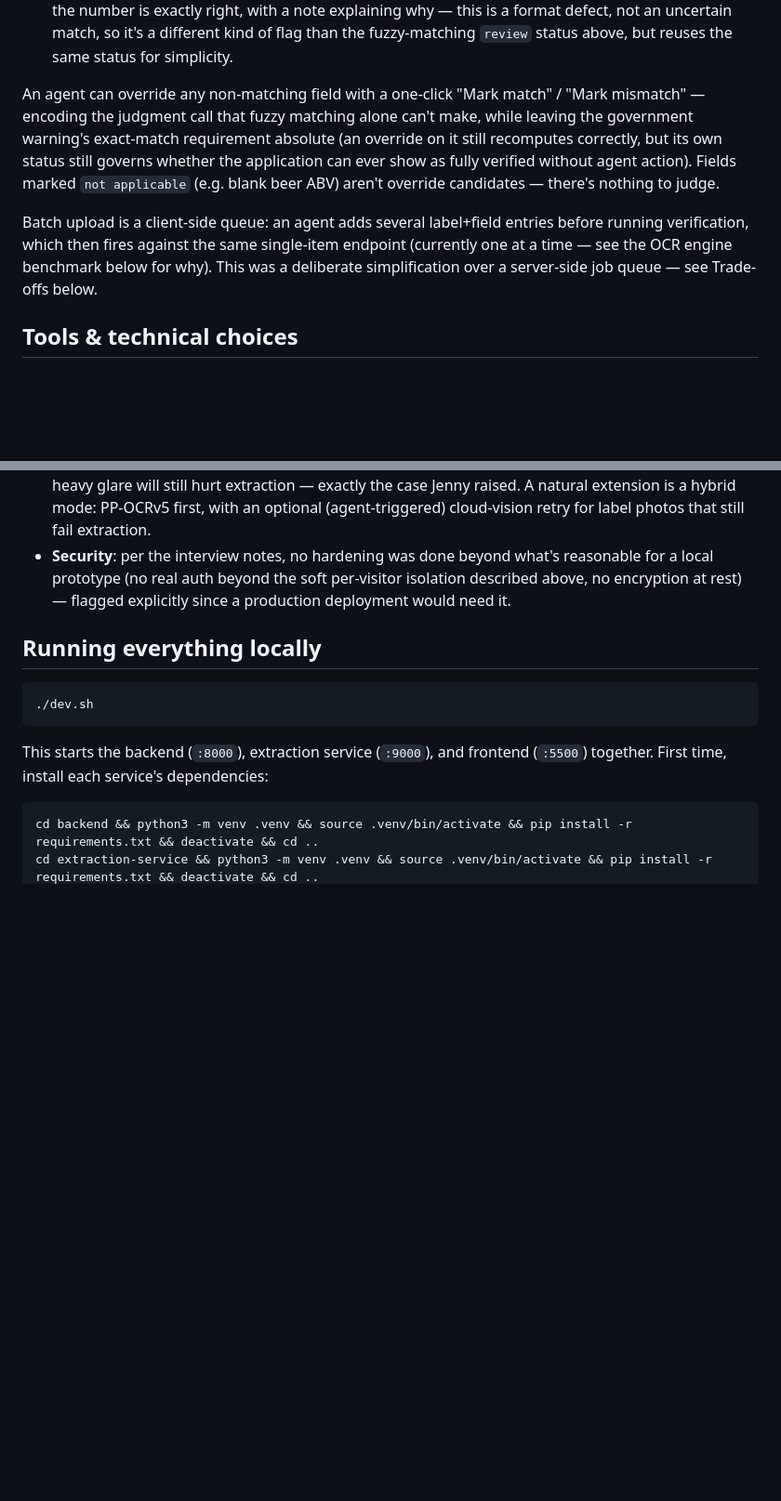
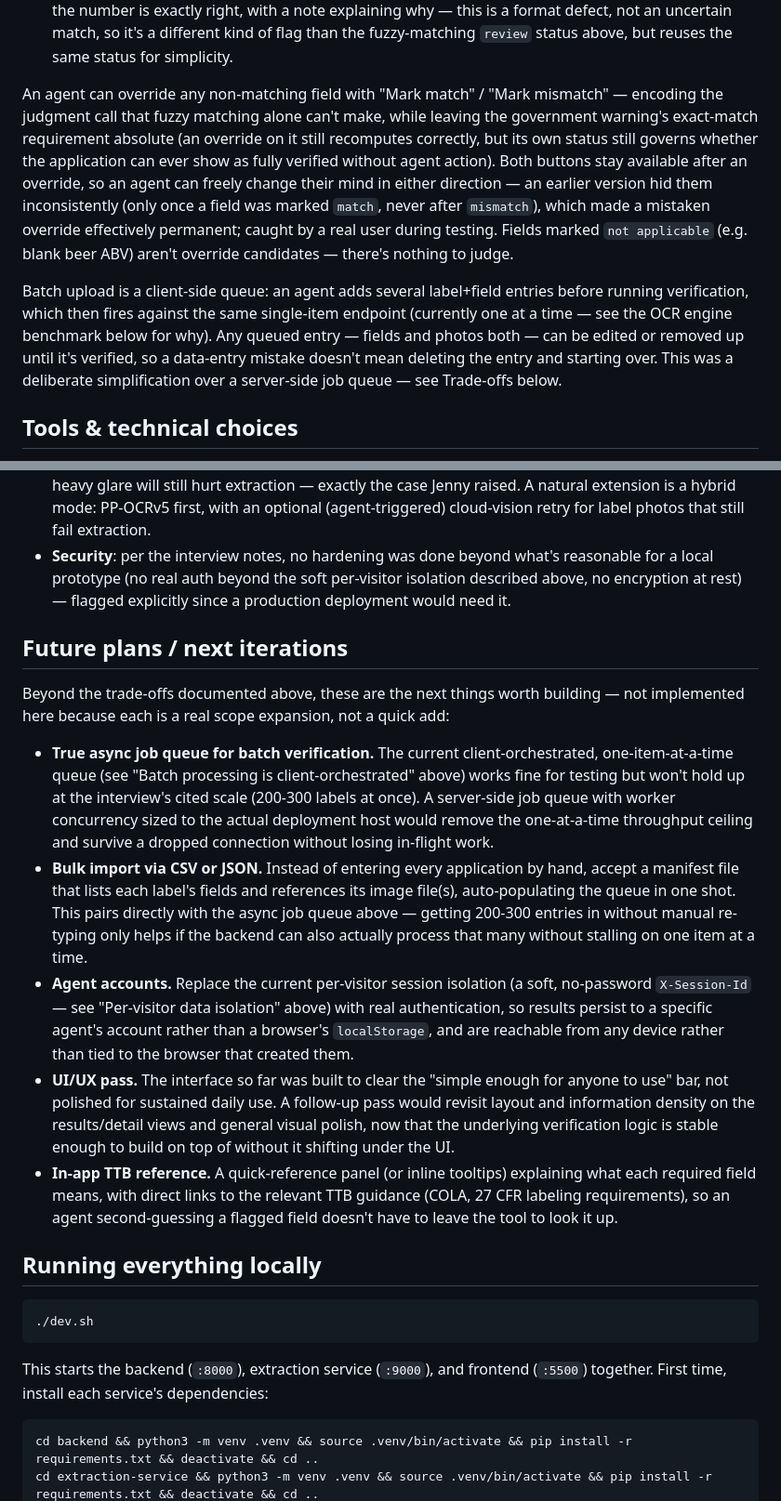
Before and after one commit to lissaramos/alcohol-label-verifier, a Markdown page: README.md, 2 parts joined by grey strips. Shown at 93% size. GitHub-like rendering; blank space fills up the shorter version.

Commit message:
Document queue editing, override toggle fix, and future roadmap
Backend/frontend for editable queue entries and the override-button
toggle fix were already committed and deployed separately; this just
brings the README's description of both in sync, plus adds a Future
plans section with the next planned iterations.

Co-Authored-By: Claude Sonnet 5 <noreply@anthropic.com>

````diff
--- a/README.md
+++ b/README.md
@@ -29,9 +29,9 @@ An agent selects a beverage type, enters what was submitted on the application (
 - **Sulfite declaration** (wine and malt beverages): products with ≥10ppm sulfur dioxide must carry a "Contains Sulfites" statement (27 CFR 4.32(e) for wine; TTB's malt beverage manual lists the same disclosure "if applicable"). Since the label alone can't confirm whether the product actually contains that much, a missing statement is surfaced for agent review rather than an automatic fail.
 - **Alcohol content format**: independent of whether the percentage itself matches, TTB requires the statement to read "Alcohol ___% by volume" or "___% Alc./Vol." — "ABV" is explicitly disallowed as an abbreviation. A label using "ABV" gets its alcohol-content result downgraded to `needs review` even if the number is exactly right, with a note explaining why — this is a format defect, not an uncertain match, so it's a different kind of flag than the fuzzy-matching `review` status above, but reuses the same status for simplicity.
 
-An agent can override any non-matching field with a one-click "Mark match" / "Mark mismatch" — encoding the judgment call that fuzzy matching alone can't make, while leaving the government warning's exact-match requirement absolute (an override on it still recomputes correctly, but its own status still governs whether the application can ever show as fully verified without agent action). Fields marked `not applicable` (e.g. blank beer ABV) aren't override candidates — there's nothing to judge.
+An agent can override any non-matching field with "Mark match" / "Mark mismatch" — encoding the judgment call that fuzzy matching alone can't make, while leaving the government warning's exact-match requirement absolute (an override on it still recomputes correctly, but its own status still governs whether the application can ever show as fully verified without agent action). Both buttons stay available after an override, so an agent can freely change their mind in either direction — an earlier version hid them inconsistently (only once a field was marked `match`, never after `mismatch`), which made a mistaken override effectively permanent; caught by a real user during testing. Fields marked `not applicable` (e.g. blank beer ABV) aren't override candidates — there's nothing to judge.
 
-Batch upload is a client-side queue: an agent adds several label+field entries before running verification, which then fires against the same single-item endpoint (currently one at a time — see the OCR engine benchmark below for why). This was a deliberate simplification over a server-side job queue — see Trade-offs below.
+Batch upload is a client-side queue: an agent adds several label+field entries before running verification, which then fires against the same single-item endpoint (currently one at a time — see the OCR engine benchmark below for why). Any queued entry — fields and photos both — can be edited or removed up until it's verified, so a data-entry mistake doesn't mean deleting the entry and starting over. This was a deliberate simplification over a server-side job queue — see Trade-offs below.
 
 ## Tools & technical choices
 
@@ -83,6 +83,16 @@ Full end-to-end verification (upload → OCR → field matching) confirmed worki
 - **Image quality**: images are upscaled before OCR when small (this measurably fixed a cropped-photo test case during benchmarking), and PP-OCRv5's textline-orientation classifier handles moderate rotation well. There's still no perspective/deskew correction for photos taken at a sharp angle, and heavy glare will still hurt extraction — exactly the case Jenny raised. A natural extension is a hybrid mode: PP-OCRv5 first, with an optional (agent-triggered) cloud-vision retry for label photos that still fail extraction.
 - **Security**: per the interview notes, no hardening was done beyond what's reasonable for a local prototype (no real auth beyond the soft per-visitor isolation described above, no encryption at rest) — flagged explicitly since a production deployment would need it.
 
+## Future plans / next iterations
+
+Beyond the trade-offs documented above, these are the next things worth building — not implemented here because each is a real scope expansion, not a quick add:
+
+- **True async job queue for batch verification.** The current client-orchestrated, one-item-at-a-time queue (see "Batch processing is client-orchestrated" above) works fine for testing but won't hold up at the interview's cited scale (200-300 labels at once). A server-side job queue with worker concurrency sized to the actual deployment host would remove the one-at-a-time throughput ceiling and survive a dropped connection without losing in-flight work.
+- **Bulk import via CSV or JSON.** Instead of entering every application by hand, accept a manifest file that lists each label's fields and references its image file(s), auto-populating the queue in one shot. This pairs directly with the async job queue above — getting 200-300 entries in without manual re-typing only helps if the backend can also actually process that many without stalling on one item at a time.
+- **Agent accounts.** Replace the current per-visitor session isolation (a soft, no-password `X-Session-Id` — see "Per-visitor data isolation" above) with real authentication, so results persist to a specific agent's account rather than a browser's `localStorage`, and are reachable from any device rather than tied to the browser that created them.
+- **UI/UX pass.** The interface so far was built to clear the "simple enough for anyone to use" bar, not polished for sustained daily use. A follow-up pass would revisit layout and information density on the results/detail views and general visual polish, now that the underlying verification logic is stable enough to build on top of without it shifting under the UI.
+- **In-app TTB reference.** A quick-reference panel (or inline tooltips) explaining what each required field means, with direct links to the relevant TTB guidance (COLA, 27 CFR labeling requirements), so an agent second-guessing a flagged field doesn't have to leave the tool to look it up.
+
 ## Running everything locally
 
 ```bash
````
